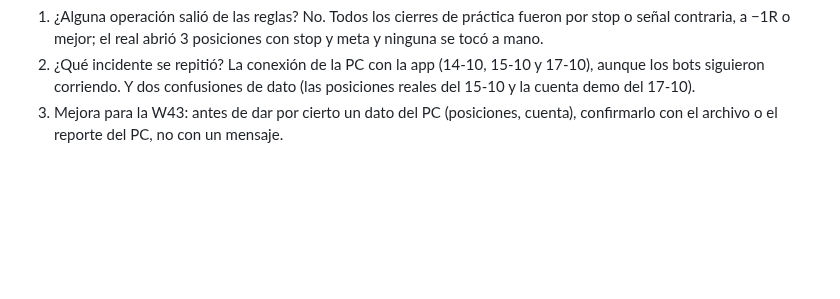
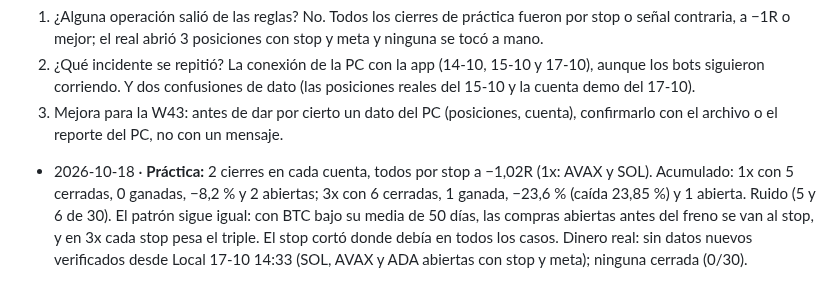
Before and after one commit to tatopozot-rgb/trading-intelligence-ai, a Markdown page: docs/aprendizaje_futuros/2026-W42.md, the part around the change. Rendered like a GitHub page; blank space fills up the shorter version.

Commit message:
Aprendizaje de futuros: línea del 18-10
Co-Authored-By: Claude Opus 5.5 (1M context) <noreply@anthropic.com>
Claude-Session: https://claude.ai/code/session_01WyXC1aJkLRy82vfjQJESL1

```diff
--- a/docs/aprendizaje_futuros/2026-W42.md
+++ b/docs/aprendizaje_futuros/2026-W42.md
@@ -16,3 +16,5 @@
    corriendo. Y dos confusiones de dato (las posiciones reales del 15-10 y la cuenta demo del 17-10).
 3. Mejora para la W43: antes de dar por cierto un dato del PC (posiciones, cuenta), confirmarlo con el archivo o el
    reporte del PC, no con un mensaje.
+
+- 2026-10-18 · **Práctica:** 2 cierres en cada cuenta, todos por stop a −1,02R (1x: AVAX y SOL). Acumulado: 1x con 5 cerradas, 0 ganadas, −8,2 % y 2 abiertas; 3x con 6 cerradas, 1 ganada, −23,6 % (caída 23,85 %) y 1 abierta. Ruido (5 y 6 de 30). El patrón sigue igual: con BTC bajo su media de 50 días, las compras abiertas antes del freno se van al stop, y en 3x cada stop pesa el triple. El stop cortó donde debía en todos los casos. Dinero real: sin datos nuevos verificados desde Local 17-10 14:33 (SOL, AVAX y ADA abiertas con stop y meta); ninguna cerrada (0/30).
```
